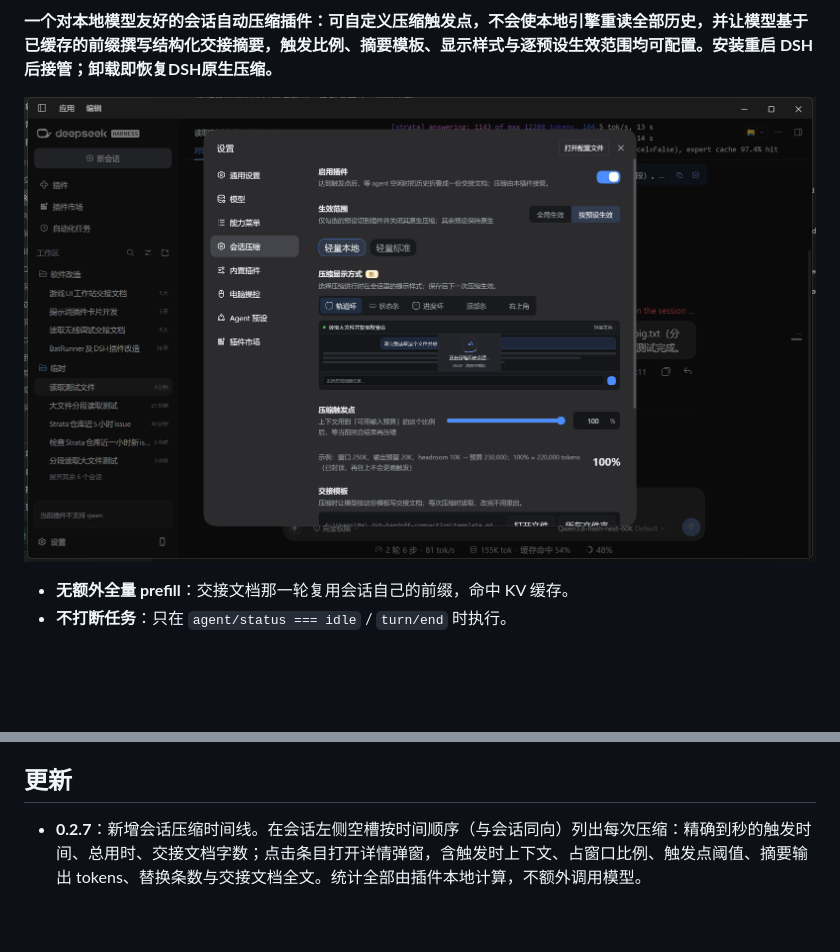
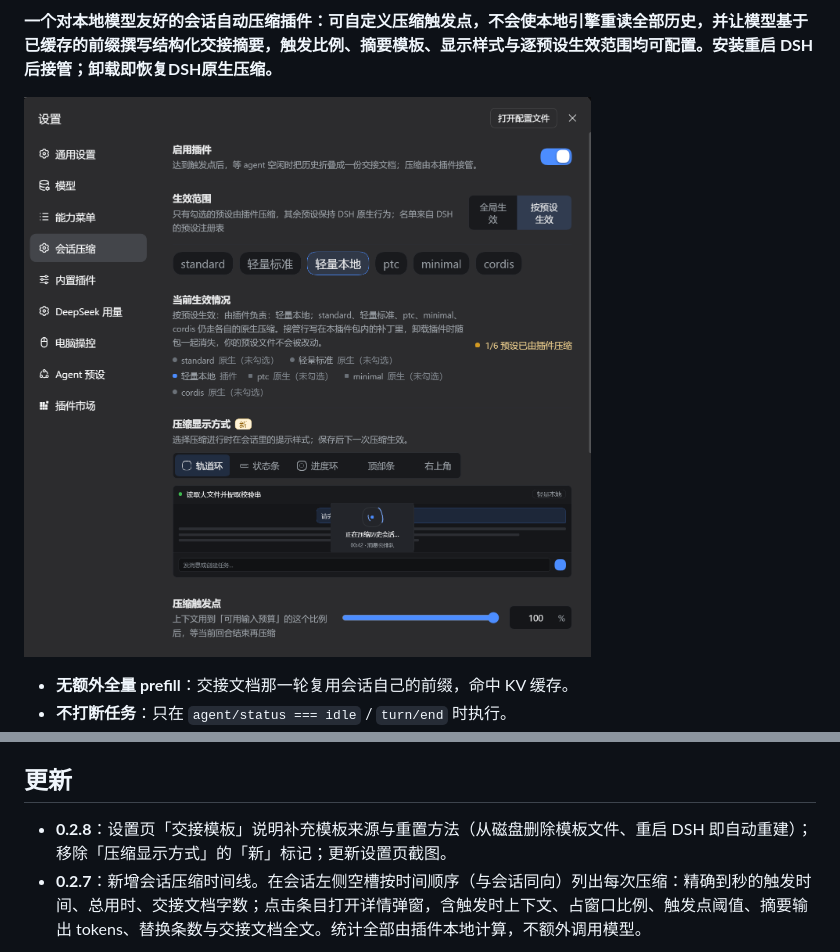
Before and after one commit to 1010231693/dsh-auto-compaction, a Markdown page: README.md, 2 parts joined by grey strips. Drawn GitHub-style; pictures changed too: docs/settings.png; blank space fills up the shorter version.

```diff
--- a/README.md
+++ b/README.md
@@ -21,6 +21,7 @@
 
 ## 更新
 
+- **0.2.8**：设置页「交接模板」说明补充模板来源与重置方法（从磁盘删除模板文件、重启 DSH 即自动重建）；移除「压缩显示方式」的「新」标记；更新设置页截图。
 - **0.2.7**：新增会话压缩时间线。在会话左侧空槽按时间顺序（与会话同向）列出每次压缩：精确到秒的触发时间、总用时、交接文档字数；点击条目打开详情弹窗，含触发时上下文、占窗口比例、触发点阈值、摘要输出 tokens、替换条数与交接文档全文。统计全部由插件本地计算，不额外调用模型。
 
 ![压缩时间线](docs/timeline.png)
```
Also changed, not shown: 3 other files.
